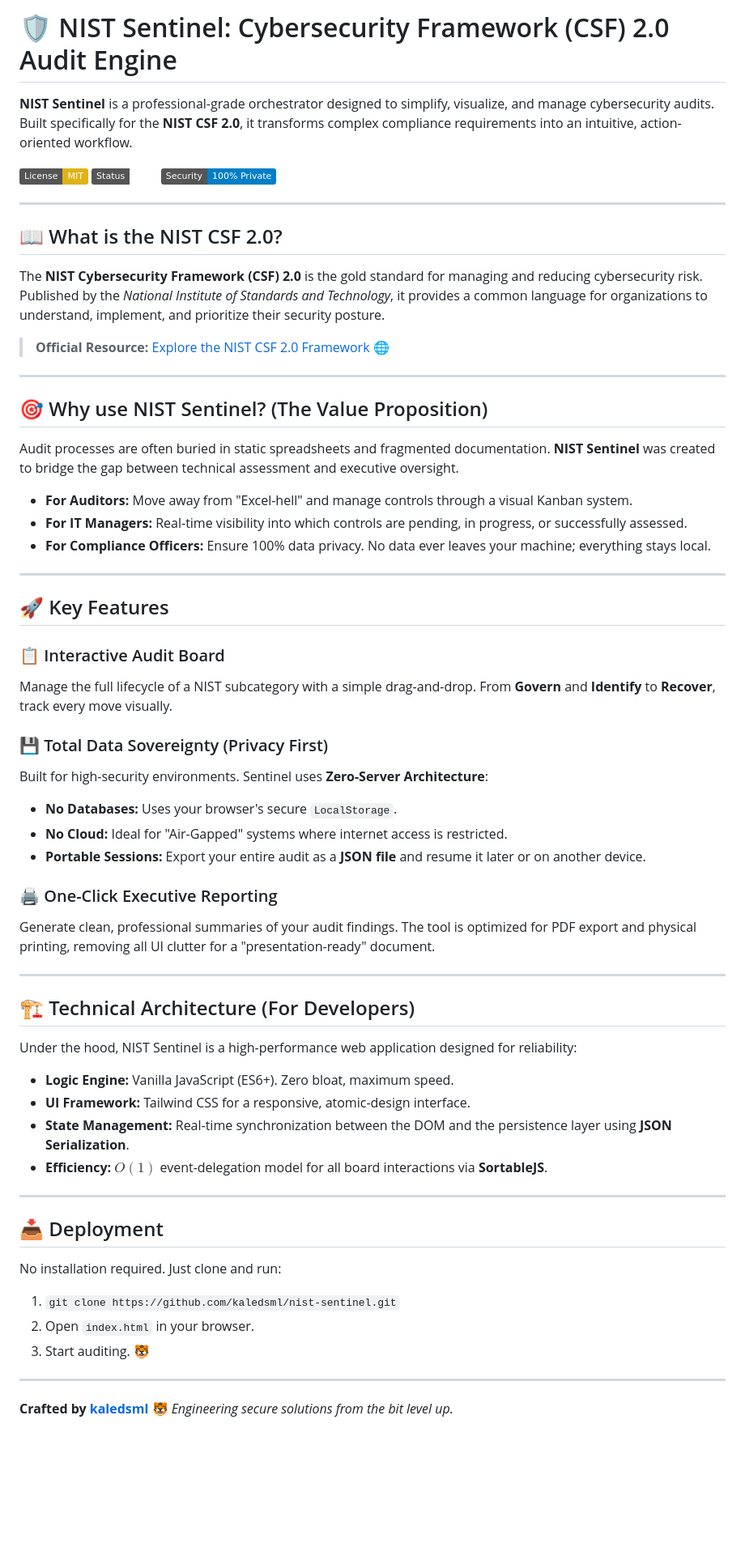
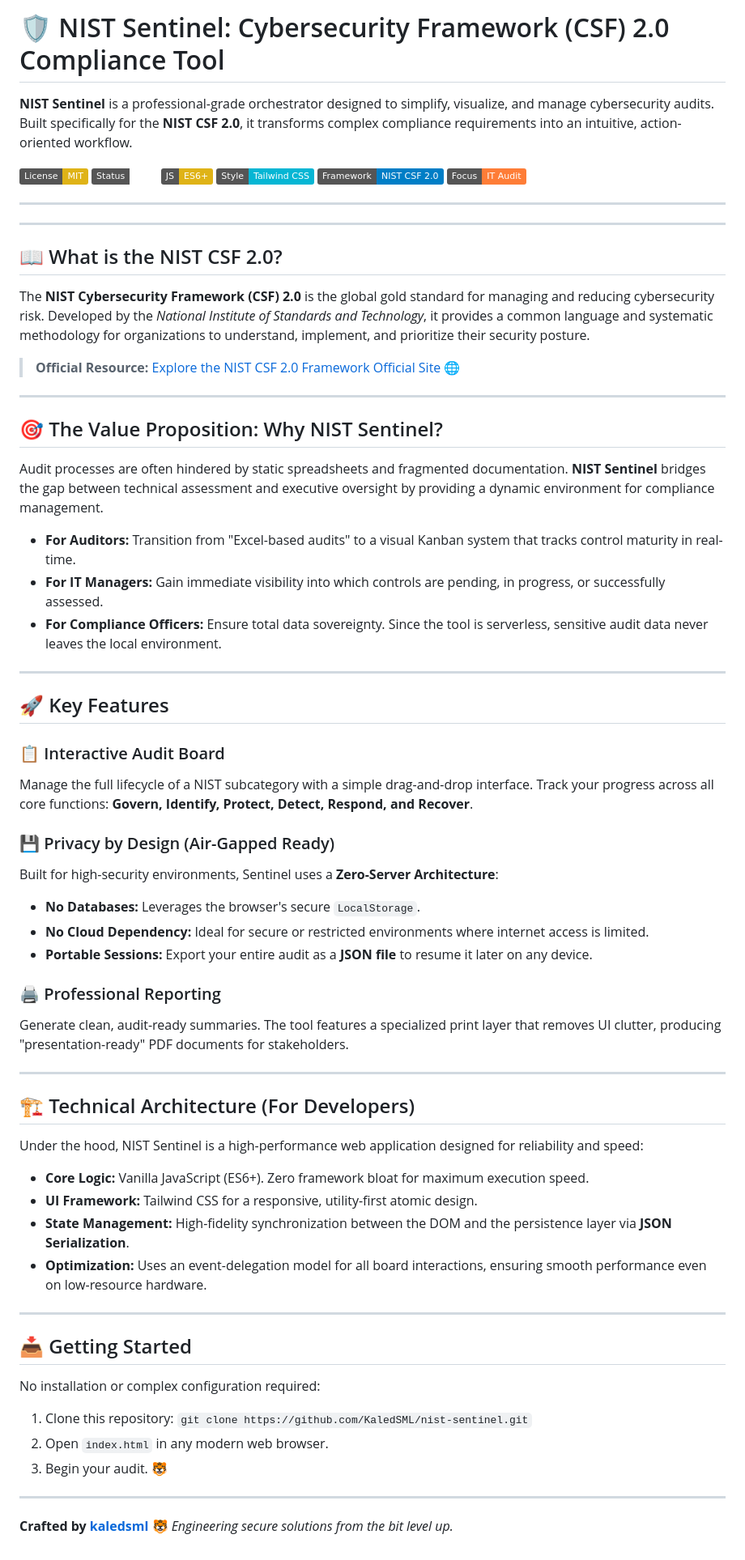
Before and after one commit to KaledSML/nist-sentinel, a Markdown page: README.md, the part around the change. Shown at 81% size. GitHub-like rendering; badges without logos; blank space fills up the shorter version.

```diff
--- a/README.md
+++ b/README.md
@@ -1,61 +1,66 @@
-# 🛡️ NIST Sentinel: Cybersecurity Framework (CSF) 2.0 Audit Engine
+# 🛡️ NIST Sentinel: Cybersecurity Framework (CSF) 2.0 Compliance Tool
 
 **NIST Sentinel** is a professional-grade orchestrator designed to simplify, visualize, and manage cybersecurity audits. Built specifically for the **NIST CSF 2.0**, it transforms complex compliance requirements into an intuitive, action-oriented workflow.
 
 ![License: MIT](https://img.shields.io/badge/License-MIT-yellow.svg)
 ![Status: Live](https://img.shields.io/badge/Status-Live-emerald)
-![Security: Air-Gapped-Ready](https://img.shields.io/badge/Security-100%25_Private-blue)
+![JS: ES6+](https://img.shields.io/badge/JS-ES6%2B-yellow?logo=javascript&logoColor=black)
+![CSS: Tailwind](https://img.shields.io/badge/Style-Tailwind_CSS-06B6D4?logo=tailwind-css&logoColor=white)
+![NIST Framework](https://img.shields.io/badge/Framework-NIST_CSF_2.0-blue)
+![Focus: IT Audit](https://img.shields.io/badge/Focus-IT_Audit-orange)
+
+---
 
 ---
 
 ## 📖 What is the NIST CSF 2.0?
-The **NIST Cybersecurity Framework (CSF) 2.0** is the gold standard for managing and reducing cybersecurity risk. Published by the *National Institute of Standards and Technology*, it provides a common language for organizations to understand, implement, and prioritize their security posture.
+The **NIST Cybersecurity Framework (CSF) 2.0** is the global gold standard for managing and reducing cybersecurity risk. Developed by the *National Institute of Standards and Technology*, it provides a common language and systematic methodology for organizations to understand, implement, and prioritize their security posture.
 
-> **Official Resource:** [Explore the NIST CSF 2.0 Framework](https://www.nist.gov/cyberframework) 🌐
+> **Official Resource:** [Explore the NIST CSF 2.0 Framework Official Site](https://www.nist.gov/cyberframework) 🌐
 
 ---
 
-## 🎯 Why use NIST Sentinel? (The Value Proposition)
+## 🎯 The Value Proposition: Why NIST Sentinel?
 
-Audit processes are often buried in static spreadsheets and fragmented documentation. **NIST Sentinel** was created to bridge the gap between technical assessment and executive oversight.
+Audit processes are often hindered by static spreadsheets and fragmented documentation. **NIST Sentinel** bridges the gap between technical assessment and executive oversight by providing a dynamic environment for compliance management.
 
-* **For Auditors:** Move away from "Excel-hell" and manage controls through a visual Kanban system.
-* **For IT Managers:** Real-time visibility into which controls are pending, in progress, or successfully assessed.
-* **For Compliance Officers:** Ensure 100% data privacy. No data ever leaves your machine; everything stays local.
+* **For Auditors:** Transition from "Excel-based audits" to a visual Kanban system that tracks control maturity in real-time.
+* **For IT Managers:** Gain immediate visibility into which controls are pending, in progress, or successfully assessed.
+* **For Compliance Officers:** Ensure total data sovereignty. Since the tool is serverless, sensitive audit data never leaves the local environment.
 
 ---
 
 ## 🚀 Key Features
 
 ### 📋 Interactive Audit Board
-Manage the full lifecycle of a NIST subcategory with a simple drag-and-drop. From **Govern** and **Identify** to **Recover**, track every move visually.
+Manage the full lifecycle of a NIST subcategory with a simple drag-and-drop interface. Track your progress across all core functions: **Govern, Identify, Protect, Detect, Respond, and Recover**.
 
-### 💾 Total Data Sovereignty (Privacy First)
-Built for high-security environments. Sentinel uses **Zero-Server Architecture**:
-* **No Databases:** Uses your browser's secure `LocalStorage`.
-* **No Cloud:** Ideal for "Air-Gapped" systems where internet access is restricted.
-* **Portable Sessions:** Export your entire audit as a **JSON file** and resume it later or on another device.
+### 💾 Privacy by Design (Air-Gapped Ready)
+Built for high-security environments, Sentinel uses a **Zero-Server Architecture**:
+* **No Databases:** Leverages the browser's secure `LocalStorage`.
+* **No Cloud Dependency:** Ideal for secure or restricted environments where internet access is limited.
+* **Portable Sessions:** Export your entire audit as a **JSON file** to resume it later on any device.
 
-### 🖨️ One-Click Executive Reporting
-Generate clean, professional summaries of your audit findings. The tool is optimized for PDF export and physical printing, removing all UI clutter for a "presentation-ready" document.
+### 🖨️ Professional Reporting
+Generate clean, audit-ready summaries. The tool features a specialized print layer that removes UI clutter, producing "presentation-ready" PDF documents for stakeholders.
 
 ---
 
 ## 🏗️ Technical Architecture (For Developers)
-Under the hood, NIST Sentinel is a high-performance web application designed for reliability:
+Under the hood, NIST Sentinel is a high-performance web application designed for reliability and speed:
 
-* **Logic Engine:** Vanilla JavaScript (ES6+). Zero bloat, maximum speed.
-* **UI Framework:** Tailwind CSS for a responsive, atomic-design interface.
-* **State Management:** Real-time synchronization between the DOM and the persistence layer using **JSON Serialization**.
-* **Efficiency:** $O(1)$ event-delegation model for all board interactions via **SortableJS**.
+* **Core Logic:** Vanilla JavaScript (ES6+). Zero framework bloat for maximum execution speed.
+* **UI Framework:** Tailwind CSS for a responsive, utility-first atomic design.
+* **State Management:** High-fidelity synchronization between the DOM and the persistence layer via **JSON Serialization**.
+* **Optimization:** Uses an event-delegation model for all board interactions, ensuring smooth performance even on low-resource hardware.
 
 ---
 
-## 📥 Deployment
-No installation required. Just clone and run:
-1. `git clone https://github.com/kaledsml/nist-sentinel.git`
-2. Open `index.html` in your browser.
-3. Start auditing. 🐯
+## 📥 Getting Started
+No installation or complex configuration required:
+1.  Clone this repository: `git clone https://github.com/KaledSML/nist-sentinel.git`
+2.  Open `index.html` in any modern web browser.
+3.  Begin your audit. 🐯
 
 ---
 **Crafted by [kaledsml](https://github.com/kaledsml)** 🐯
```
